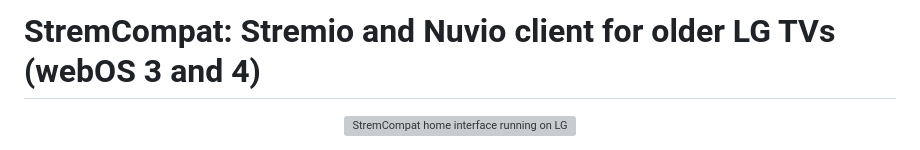
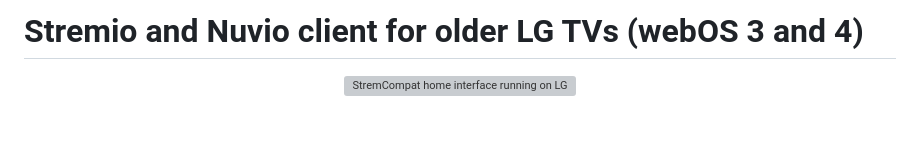
Before and after one commit to Alexesmm/stremcompat-lg-webos, a Markdown page: README.md, the part around the change. Drawn GitHub-style; blank space fills up the shorter version; grey boxes are pictures that could not be loaded.

Commit message:
Fix header formatting in README.md

```diff
--- a/README.md
+++ b/README.md
@@ -1,4 +1,4 @@
-# StremCompat: Stremio and Nuvio client for older LG TVs (webOS 3 and 4)
+# Stremio and Nuvio client for older LG TVs (webOS 3 and 4)
 
 <p align="center">
   <img src="docs/assets/stremcompat-hero-en.png" alt="StremCompat home interface running on LG webOS" width="1200">
```
